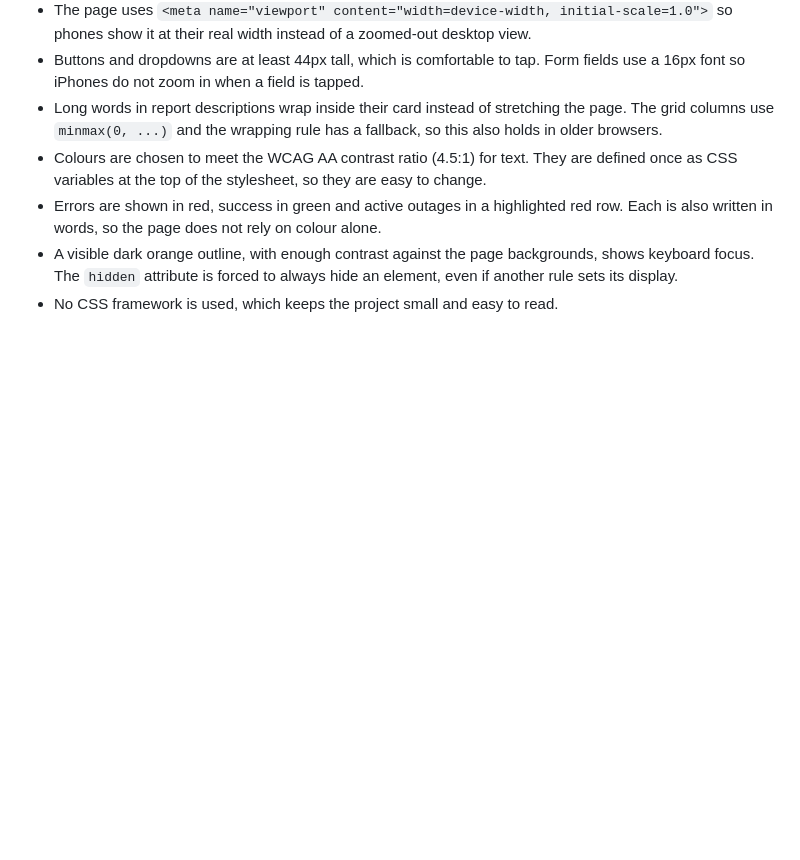
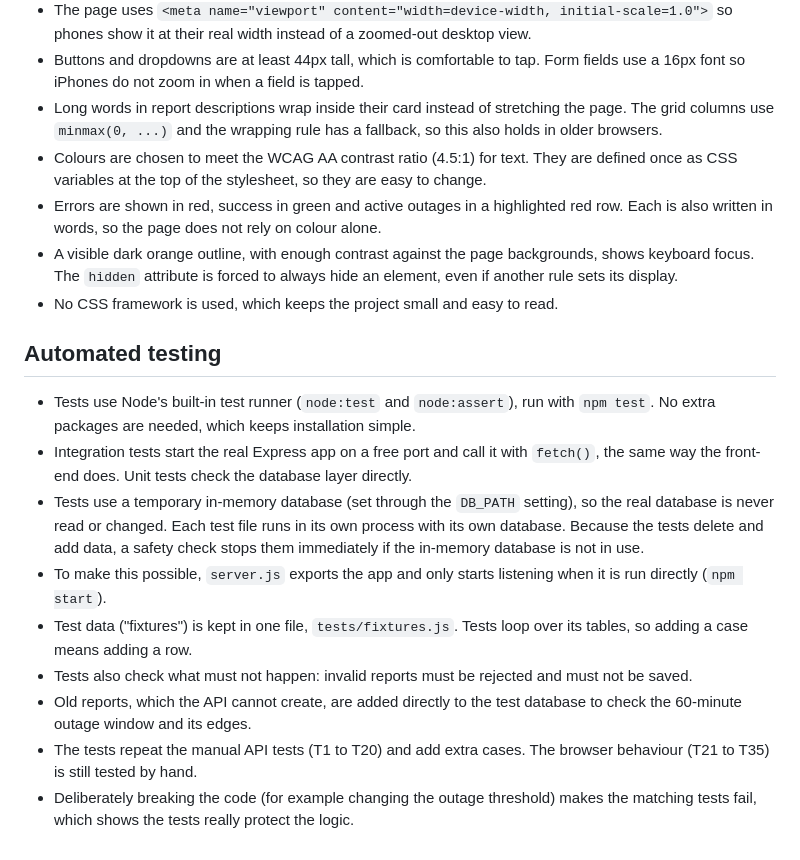
Before and after one commit to damonkooyman/capetown-loadshedding-tracker, a Markdown page: docs/design-choices.md, the part around the change. Drawn GitHub-style; blank space fills up the shorter version.

```diff
--- a/docs/design-choices.md
+++ b/docs/design-choices.md
@@ -128,3 +128,26 @@ risk without adding value for this project's scope.
   backgrounds, shows keyboard focus. The `hidden` attribute is forced to always
   hide an element, even if another rule sets its display.
 - No CSS framework is used, which keeps the project small and easy to read.
+
+## Automated testing
+- Tests use Node's built-in test runner (`node:test` and `node:assert`), run with
+  `npm test`. No extra packages are needed, which keeps installation simple.
+- Integration tests start the real Express app on a free port and call it with
+  `fetch()`, the same way the front-end does. Unit tests check the database
+  layer directly.
+- Tests use a temporary in-memory database (set through the `DB_PATH` setting),
+  so the real database is never read or changed. Each test file runs in its
+  own process with its own database. Because the tests delete and add data, a
+  safety check stops them immediately if the in-memory database is not in use.
+- To make this possible, `server.js` exports the app and only starts listening
+  when it is run directly (`npm start`).
+- Test data ("fixtures") is kept in one file, `tests/fixtures.js`. Tests loop
+  over its tables, so adding a case means adding a row.
+- Tests also check what must not happen: invalid reports must be rejected and
+  must not be saved.
+- Old reports, which the API cannot create, are added directly to the test
+  database to check the 60-minute outage window and its edges.
+- The tests repeat the manual API tests (T1 to T20) and add extra cases. The
+  browser behaviour (T21 to T35) is still tested by hand.
+- Deliberately breaking the code (for example changing the outage threshold)
+  makes the matching tests fail, which shows the tests really protect the logic.
```
Also changed, not shown: docs/manual-tests.md (+19 -2 lines).
